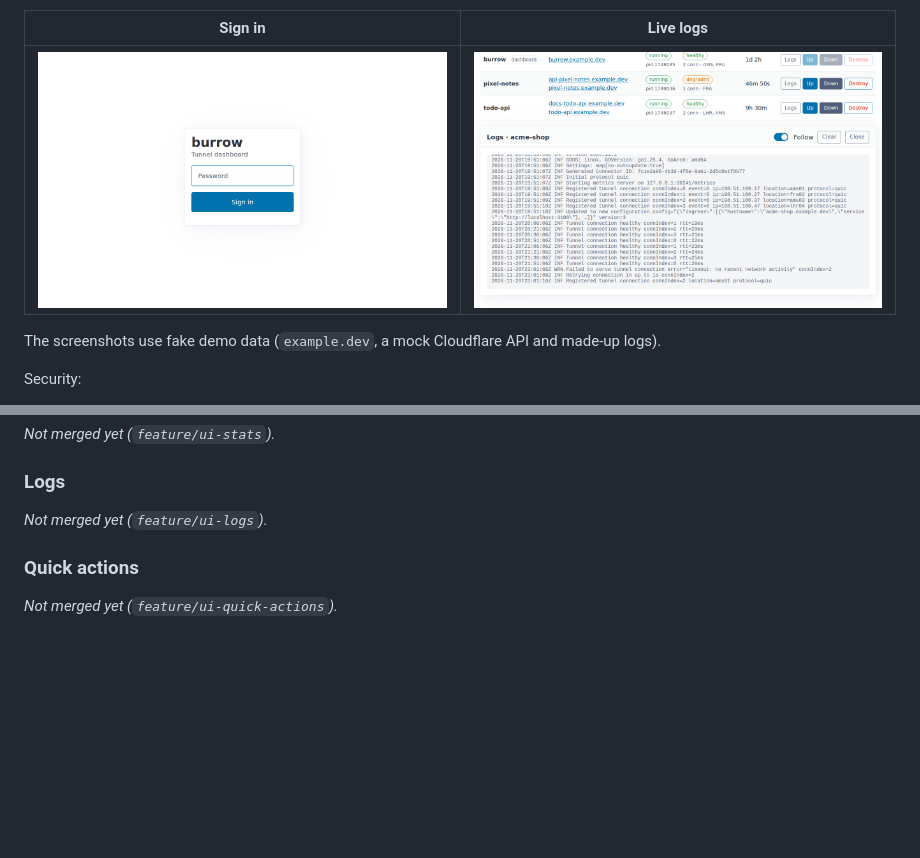
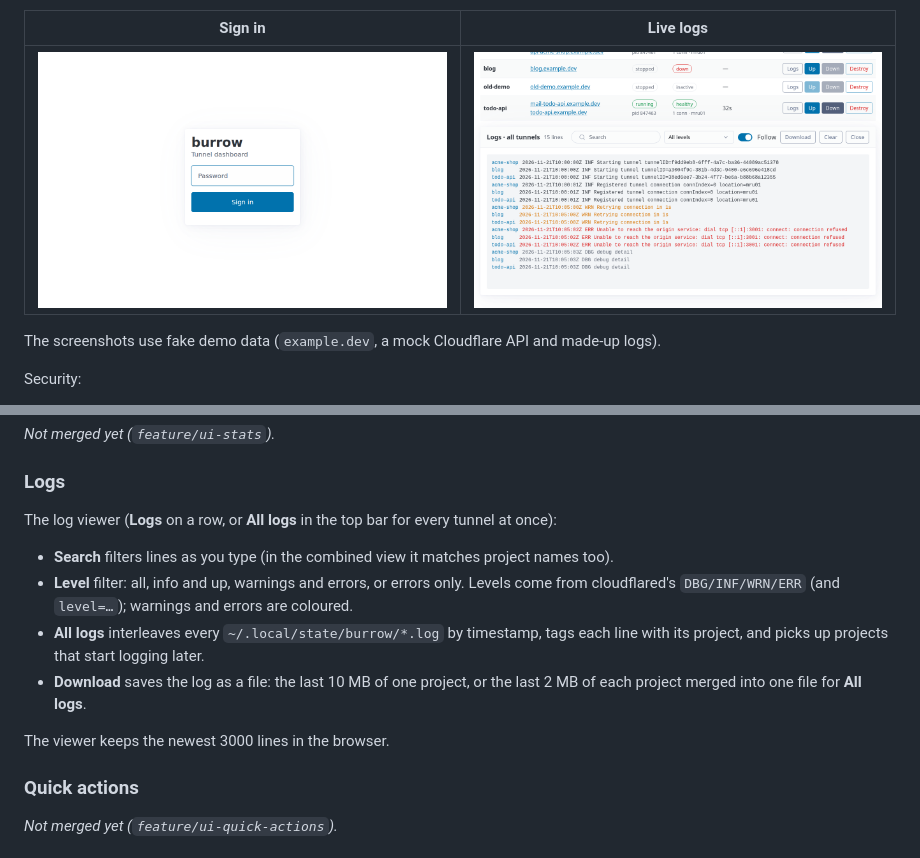
Before and after one commit to zfir-dev/burrow, a Markdown page: README.md, 2 parts joined by grey strips. GitHub-like rendering; pictures changed too: docs/dashboard-logs.png; blank space fills up the shorter version.

Commit message:
docs(readme): document the log viewer features and refresh its screenshot

```diff
--- a/README.md
+++ b/README.md
@@ -220,7 +220,17 @@ _Not merged yet (`feature/ui-stats`)._
 
 ### Logs
 
-_Not merged yet (`feature/ui-logs`)._
+The log viewer (**Logs** on a row, or **All logs** in the top bar for every tunnel at once):
+
+- **Search** filters lines as you type (in the combined view it matches project names too).
+- **Level** filter: all, info and up, warnings and errors, or errors only. Levels come from
+  cloudflared's `DBG/INF/WRN/ERR` (and `level=…`); warnings and errors are coloured.
+- **All logs** interleaves every `~/.local/state/burrow/*.log` by timestamp, tags each line with
+  its project, and picks up projects that start logging later.
+- **Download** saves the log as a file: the last 10 MB of one project, or the last 2 MB of each
+  project merged into one file for **All logs**.
+
+The viewer keeps the newest 3000 lines in the browser.
 
 ### Quick actions
 
```
